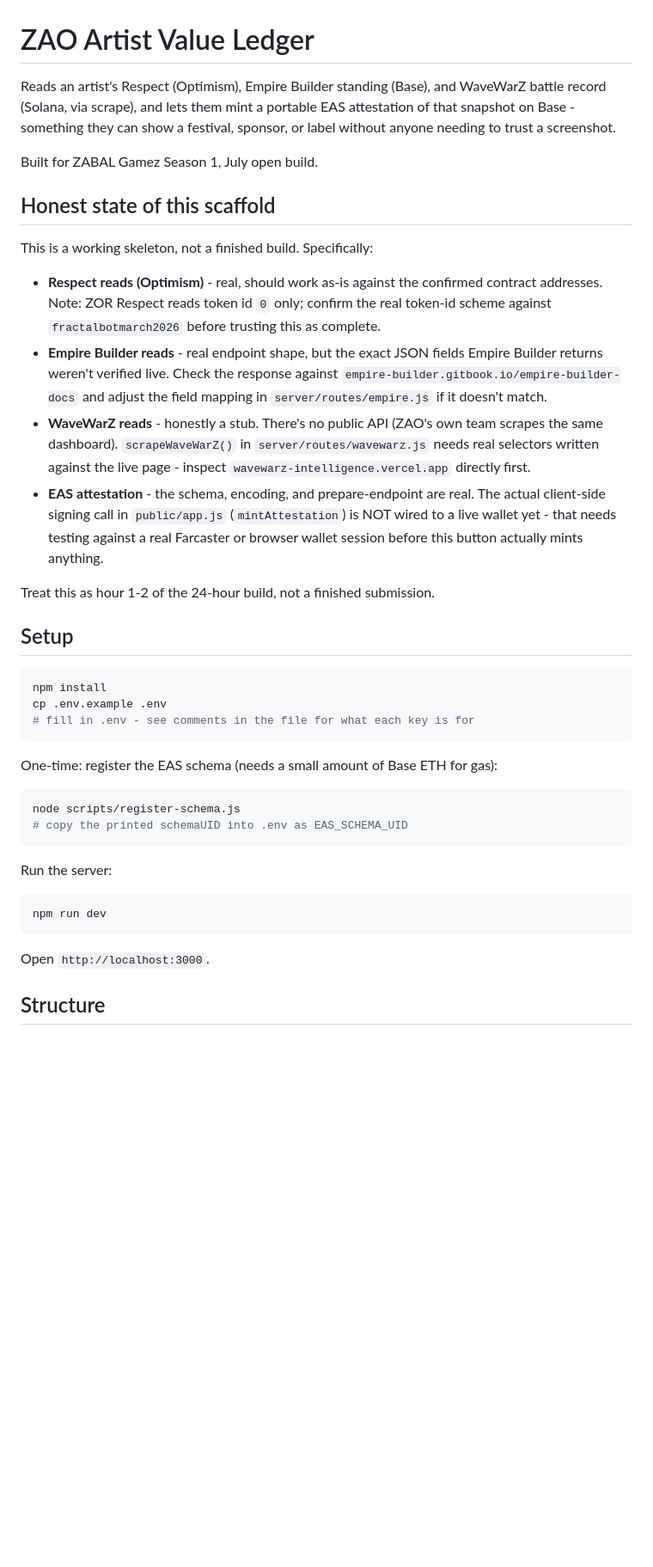
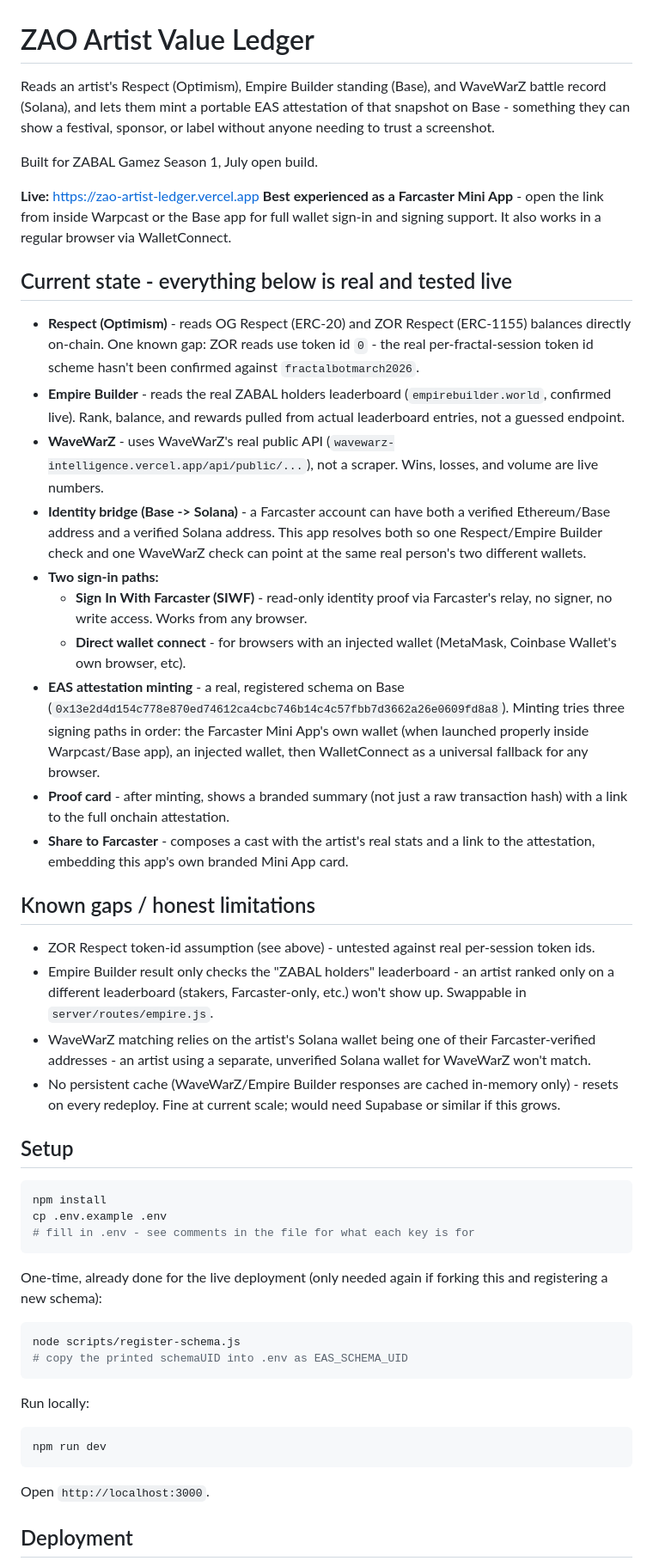
Before and after one commit to Pascaline06/zao-artist-ledger, a Markdown page: README.md, the part around one of its changes. Shown at 86% size. Rendered like a GitHub page; blank space fills up the shorter version.

Commit message:
update README to reflect actual working state - all core features tested live

````diff
--- a/README.md
+++ b/README.md
@@ -1,35 +1,61 @@
 # ZAO Artist Value Ledger
 
 Reads an artist's Respect (Optimism), Empire Builder standing (Base), and
-WaveWarZ battle record (Solana, via scrape), and lets them mint a portable
-EAS attestation of that snapshot on Base - something they can show a
-festival, sponsor, or label without anyone needing to trust a screenshot.
+WaveWarZ battle record (Solana), and lets them mint a portable EAS
+attestation of that snapshot on Base - something they can show a festival,
+sponsor, or label without anyone needing to trust a screenshot.
 
 Built for ZABAL Gamez Season 1, July open build.
 
-## Honest state of this scaffold
+**Live:** https://zao-artist-ledger.vercel.app
+**Best experienced as a Farcaster Mini App** - open the link from inside
+Warpcast or the Base app for full wallet sign-in and signing support. It
+also works in a regular browser via WalletConnect.
 
-This is a working skeleton, not a finished build. Specifically:
+## Current state - everything below is real and tested live
 
-- **Respect reads (Optimism)** - real, should work as-is against the
-  confirmed contract addresses. Note: ZOR Respect reads token id `0` only;
-  confirm the real token-id scheme against `fractalbotmarch2026` before
-  trusting this as complete.
-- **Empire Builder reads** - real endpoint shape, but the exact JSON fields
-  Empire Builder returns weren't verified live. Check the response against
-  `empire-builder.gitbook.io/empire-builder-docs` and adjust the field
-  mapping in `server/routes/empire.js` if it doesn't match.
-- **WaveWarZ reads** - honestly a stub. There's no public API (ZAO's own
-  team scrapes the same dashboard). `scrapeWaveWarZ()` in
-  `server/routes/wavewarz.js` needs real selectors written against the live
-  page - inspect `wavewarz-intelligence.vercel.app` directly first.
-- **EAS attestation** - the schema, encoding, and prepare-endpoint are real.
-  The actual client-side signing call in `public/app.js` (`mintAttestation`)
-  is NOT wired to a live wallet yet - that needs testing against a real
-  Farcaster or browser wallet session before this button actually mints
-  anything.
+- **Respect (Optimism)** - reads OG Respect (ERC-20) and ZOR Respect
+  (ERC-1155) balances directly on-chain. One known gap: ZOR reads use
+  token id `0` - the real per-fractal-session token id scheme hasn't been
+  confirmed against `fractalbotmarch2026`.
+- **Empire Builder** - reads the real ZABAL holders leaderboard
+  (`empirebuilder.world`, confirmed live). Rank, balance, and rewards pulled
+  from actual leaderboard entries, not a guessed endpoint.
+- **WaveWarZ** - uses WaveWarZ's real public API
+  (`wavewarz-intelligence.vercel.app/api/public/...`), not a scraper. Wins,
+  losses, and volume are live numbers.
+- **Identity bridge (Base -> Solana)** - a Farcaster account can have both a
+  verified Ethereum/Base address and a verified Solana address. This app
+  resolves both so one Respect/Empire Builder check and one WaveWarZ check
+  can point at the same real person's two different wallets.
+- **Two sign-in paths:**
+  - **Sign In With Farcaster (SIWF)** - read-only identity proof via
+    Farcaster's relay, no signer, no write access. Works from any browser.
+  - **Direct wallet connect** - for browsers with an injected wallet
+    (MetaMask, Coinbase Wallet's own browser, etc).
+- **EAS attestation minting** - a real, registered schema on Base
+  (`0x13e2d4d154c778e870ed74612ca4cbc746b14c4c57fbb7d3662a26e0609fd8a8`).
+  Minting tries three signing paths in order: the Farcaster Mini App's own
+  wallet (when launched properly inside Warpcast/Base app), an injected
+  wallet, then WalletConnect as a universal fallback for any browser.
+- **Proof card** - after minting, shows a branded summary (not just a raw
+  transaction hash) with a link to the full onchain attestation.
+- **Share to Farcaster** - composes a cast with the artist's real stats and
+  a link to the attestation, embedding this app's own branded Mini App card.
 
-Treat this as hour 1-2 of the 24-hour build, not a finished submission.
+## Known gaps / honest limitations
+
+- ZOR Respect token-id assumption (see above) - untested against real
+  per-session token ids.
+- Empire Builder result only checks the "ZABAL holders" leaderboard - an
+  artist ranked only on a different leaderboard (stakers, Farcaster-only,
+  etc.) won't show up. Swappable in `server/routes/empire.js`.
+- WaveWarZ matching relies on the artist's Solana wallet being one of their
+  Farcaster-verified addresses - an artist using a separate, unverified
+  Solana wallet for WaveWarZ won't match.
+- No persistent cache (WaveWarZ/Empire Builder responses are cached
+  in-memory only) - resets on every redeploy. Fine at current scale; would
+  need Supabase or similar if this grows.
 
 ## Setup
 
@@ -39,14 +65,15 @@ cp .env.example .env
 # fill in .env - see comments in the file for what each key is for
 ```
 
-One-time: register the EAS schema (needs a small amount of Base ETH for gas):
+One-time, already done for the live deployment (only needed again if
+forking this and registering a new schema):
 
 ```bash
 node scripts/register-schema.js
 # copy the printed schemaUID into .env as EAS_SCHEMA_UID
 ```
 
-Run the server:
+Run locally:
 
 ```bash
 npm run dev
@@ -54,5 +81,5 @@ npm run dev
 
 Open `http://localhost:3000`.
 
-## Structure
+## Deployment
 
````
Also changed, not shown: other parts of README.md (+30 -29 lines).
